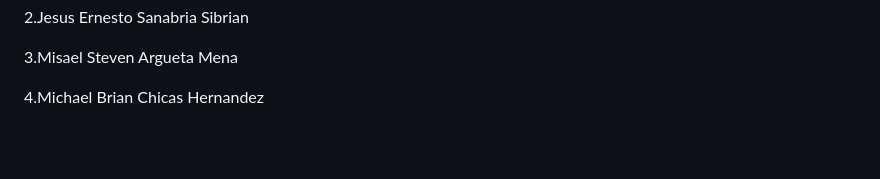
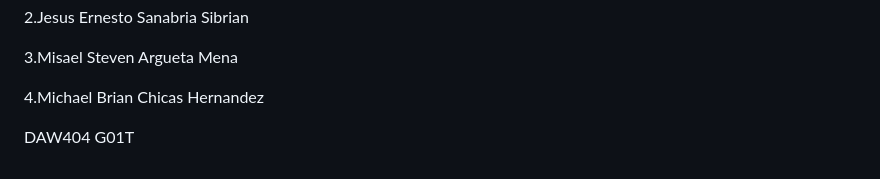
Before and after one commit to AdrielMontano/Proyecto-catedra-DAW, a Markdown page: README.md, the part around the change. Drawn GitHub-style; blank space fills up the shorter version.

Commit message:
pequeña modificación README

```diff
--- a/README.md
+++ b/README.md
@@ -104,3 +104,5 @@ El actual proyecto es desarrollado por:
 3.Misael Steven Argueta Mena
 
 4.Michael Brian Chicas Hernandez
+
+DAW404 G01T
```
